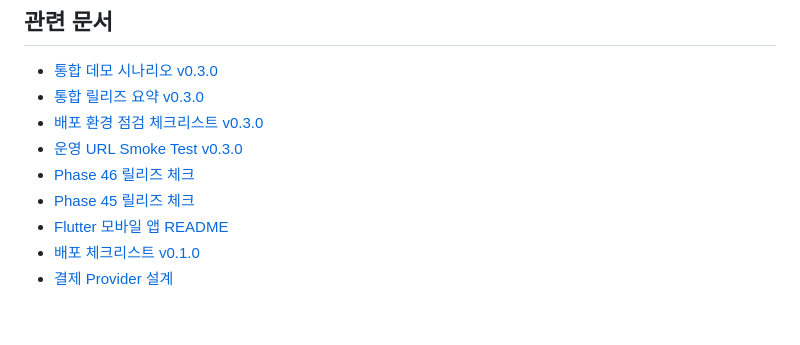
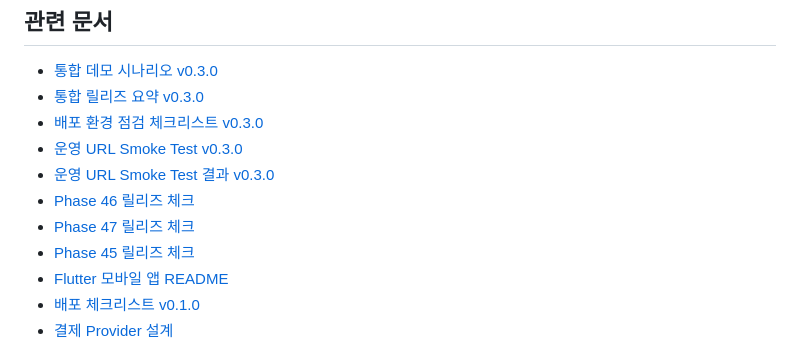
Before and after one commit to keny40/breadgo, a Markdown page: README.md, the part around the change. GitHub-like rendering; blank space fills up the shorter version.

Commit message:
Record production smoke test results

```diff
--- a/README.md
+++ b/README.md
@@ -347,7 +347,9 @@ Neon PostgreSQL:
 - [통합 릴리즈 요약 v0.3.0](docs/release-summary-v0.3.0.md)
 - [배포 환경 점검 체크리스트 v0.3.0](docs/deployment-checklist-v0.3.0.md)
 - [운영 URL Smoke Test v0.3.0](docs/production-smoke-test-v0.3.0.md)
+- [운영 URL Smoke Test 결과 v0.3.0](docs/production-smoke-result-v0.3.0.md)
 - [Phase 46 릴리즈 체크](docs/release-check-phase46.md)
+- [Phase 47 릴리즈 체크](docs/release-check-phase47.md)
 - [Phase 45 릴리즈 체크](docs/release-check-phase45.md)
 - [Flutter 모바일 앱 README](mobile/README.md)
 - [배포 체크리스트 v0.1.0](docs/deployment-checklist-v0.1.0.md)
```
Also changed, not shown: docs/production-smoke-result-v0.3.0.md (added, +117 -0 lines), docs/release-check-phase47.md (added, +116 -0 lines).
